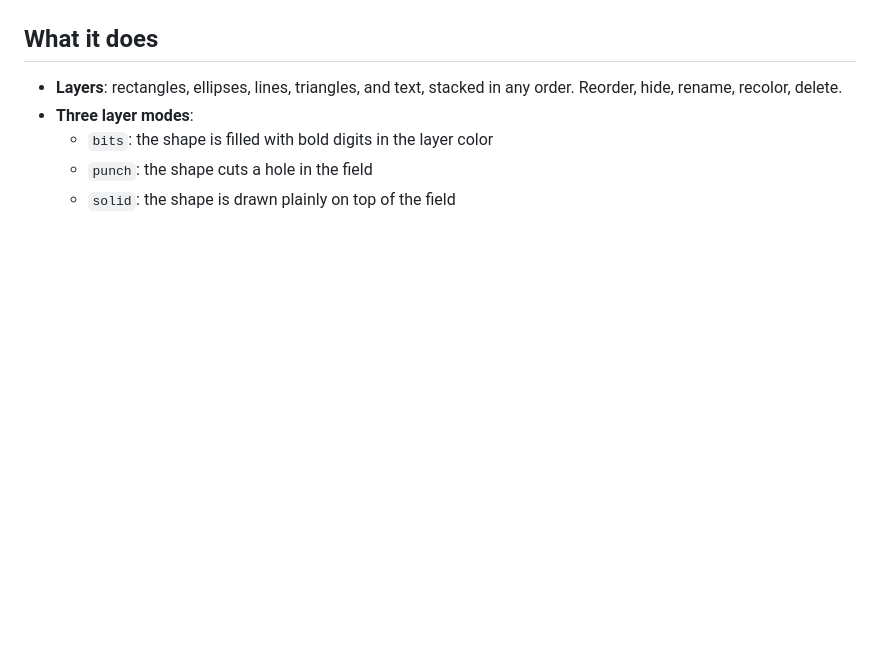
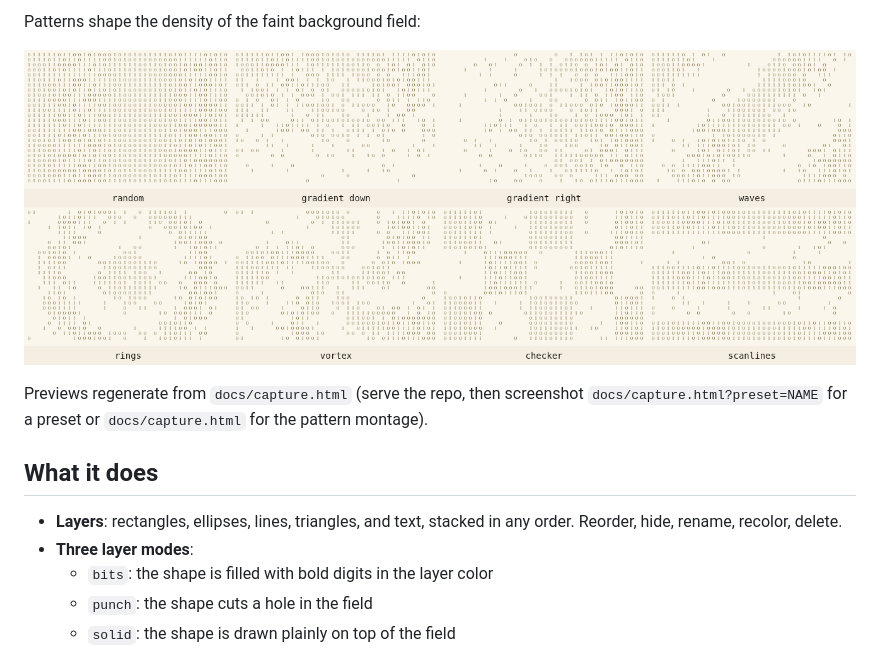
Before and after one commit to chuatzeyee/bitfield, a Markdown page: README.md, the part around one of its changes. GitHub-like rendering; pictures changed too: docs/patterns.png (added); blank space fills up the shorter version.

```diff
--- a/README.md
+++ b/README.md
@@ -11,3 +25,10 @@ Live at https://chuatzeyee.github.io/bitfield/
+Patterns shape the density of the faint background field:
+
+![All eight field patterns](docs/patterns.png)
+
+Previews regenerate from `docs/capture.html` (serve the repo, then screenshot
+`docs/capture.html?preset=NAME` for a preset or `docs/capture.html` for the
+pattern montage).
 
 ## What it does
 
```
Also changed, not shown: other parts of README.md (+15 -1 lines), docs/preset-headline.png (added), docs/preset-heart.png (added), docs/preset-smiley.png (added), docs/preset-usb-trident.png (added), 2 other files.
